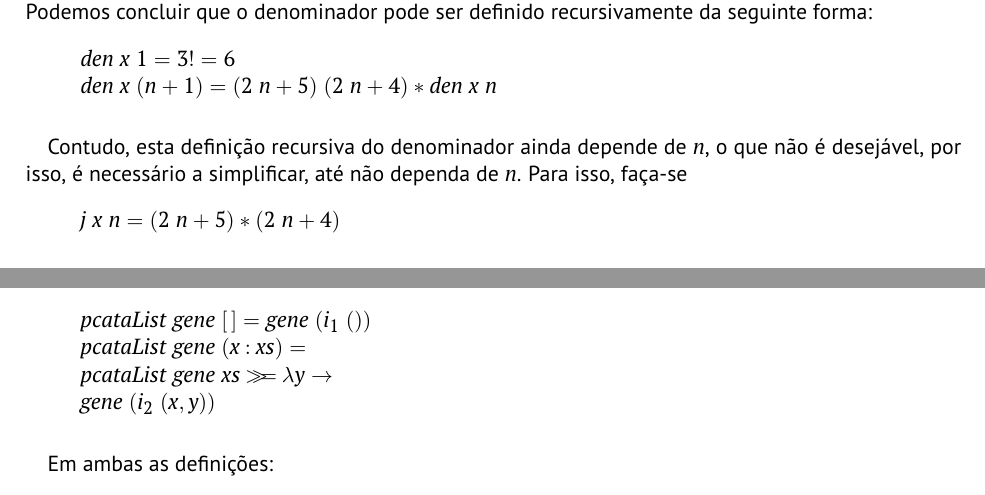
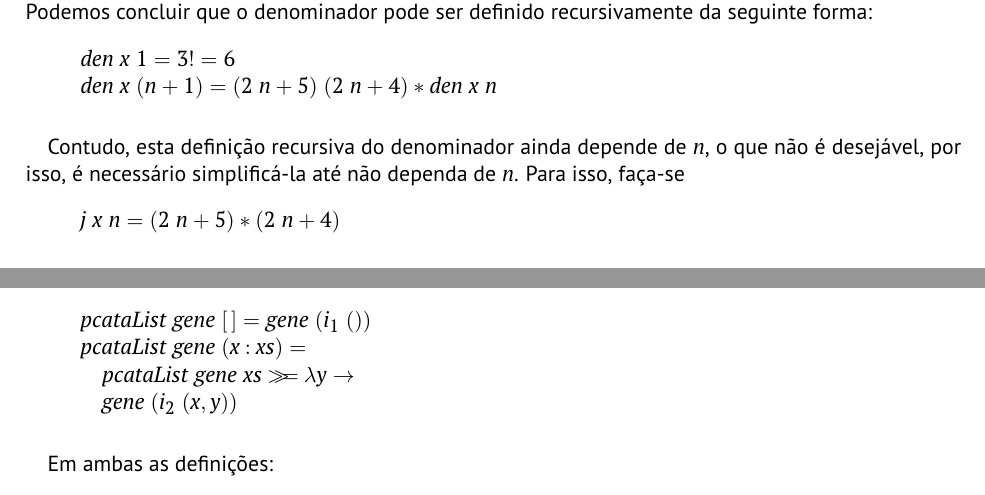
Before and after one commit to darteescar/CP, a LaTeX document (cp2526t/cp2526t.tex): two parts of pages 14 and 21 of 25, joined at a grey line, cut so that both start at the same text. Compiled offline with pdfLaTeX.

Commit message:
Spell checking

```diff
--- a/cp2526t/cp2526t.tex
+++ b/cp2526t/cp2526t.tex
@@ -1230,7 +1230,7 @@ Podemos concluir que o denominador pode ser definido recursivamente da seguinte
 \end{hscode}\resethooks
 
 Contudo, esta definição recursiva do denominador ainda depende de \ensuremath{\Varid{n}}, o que não é desejável,
-por isso, é necessário a simplificar, até não dependa de \ensuremath{\Varid{n}}. Para isso, faça-se
+por isso, é necessário simplificá-la até não dependa de \ensuremath{\Varid{n}}. Para isso, faça-se
 
 \begin{hscode}\SaveRestoreHook
 \column{B}{@{}>{\hspre}l<{\hspost}@{}}%
@@ -1805,14 +1805,17 @@ Que pode ser expandida removendo a notação 'do' e usando o operador \ensuremat
 \begin{hscode}\SaveRestoreHook
 \column{B}{@{}>{\hspre}l<{\hspost}@{}}%
 \column{6}{@{}>{\hspre}l<{\hspost}@{}}%
+\column{11}{@{}>{\hspre}l<{\hspost}@{}}%
 \column{E}{@{}>{\hspre}l<{\hspost}@{}}%
 \>[6]{}\Varid{pcataList}\;\Varid{gene}\;[\mskip1.5mu \mskip1.5mu]\mathrel{=}\Varid{gene}\;(i_1\;()){}\<[E]%
 \\
 \>[6]{}\Varid{pcataList}\;\Varid{gene}\;(\Varid{x}\mathbin{:}\Varid{xs})\mathrel{=}{}\<[E]%
 \\
-\>[6]{}\Varid{pcataList}\;\Varid{gene}\;\Varid{xs}\bind \lambda \Varid{y}\to {}\<[E]%
-\\
-\>[6]{}\Varid{gene}\;(i_2\;(\Varid{x},\Varid{y})){}\<[E]%
+\>[6]{}\hsindent{5}{}\<[11]%
+\>[11]{}\Varid{pcataList}\;\Varid{gene}\;\Varid{xs}\bind \lambda \Varid{y}\to {}\<[E]%
+\\
+\>[6]{}\hsindent{5}{}\<[11]%
+\>[11]{}\Varid{gene}\;(i_2\;(\Varid{x},\Varid{y})){}\<[E]%
 \ColumnHook
 \end{hscode}\resethooks
 
```
Also changed, not shown: cp2526t/cp2526t.pdf, cp2526t/cp2526t.tex (2 more changed lines), 2 other files.
